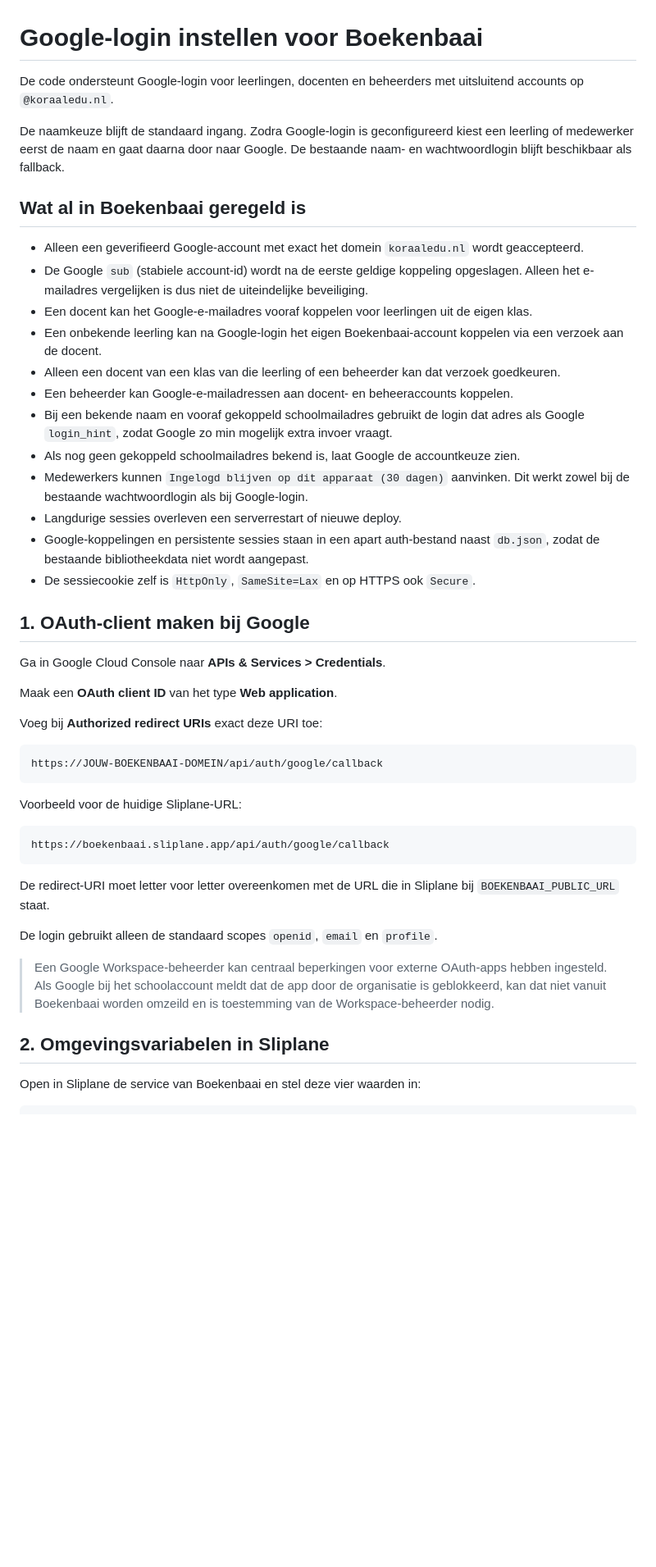
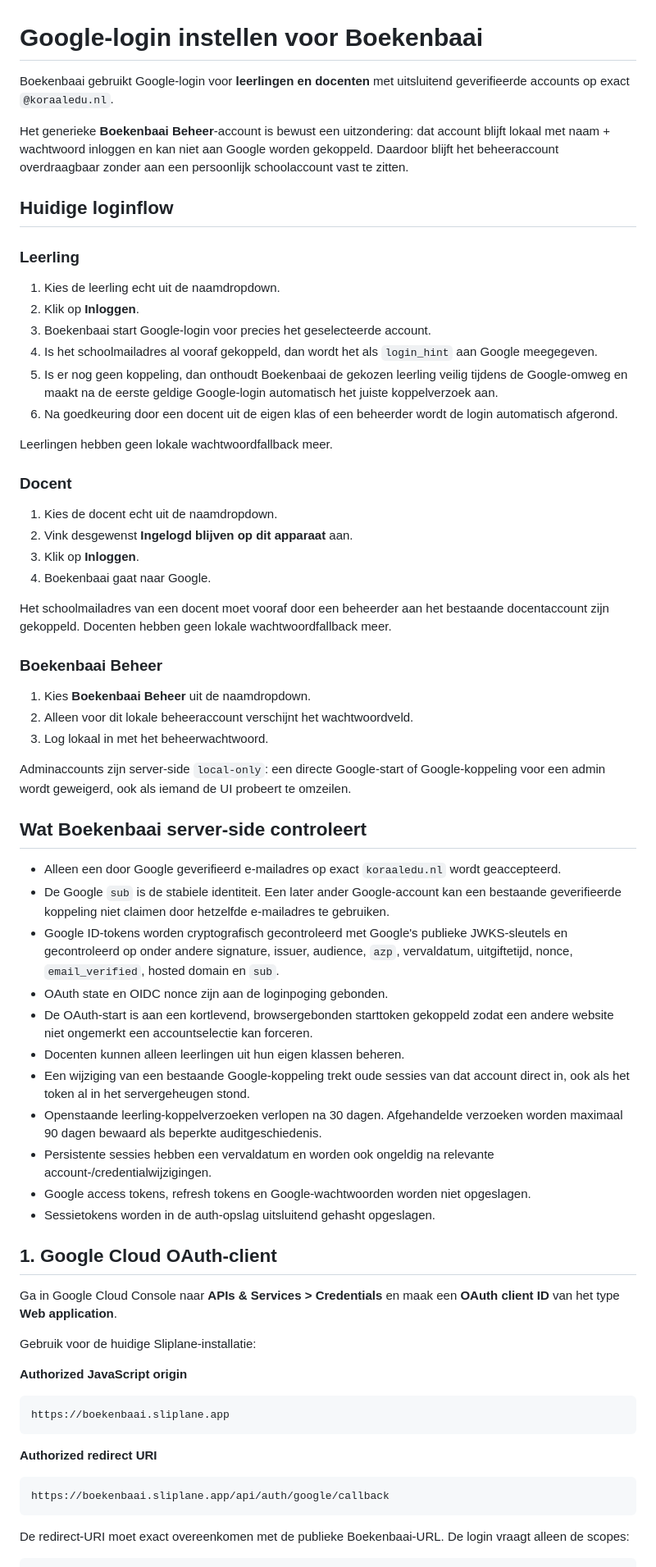
Before and after one commit to 0xGitteth/Boekenbaai, a Markdown page: GOOGLE_AUTH_SETUP.md, the part around one of its changes. Shown at 82% size. GitHub-like rendering; blank space fills up the shorter version.

Commit message:
Update Google auth production setup guide

````diff
--- a/GOOGLE_AUTH_SETUP.md
+++ b/GOOGLE_AUTH_SETUP.md
@@ -1,50 +1,71 @@
 # Google-login instellen voor Boekenbaai
 
-De code ondersteunt Google-login voor leerlingen, docenten en beheerders met uitsluitend accounts op `@koraaledu.nl`.
+Boekenbaai gebruikt Google-login voor **leerlingen en docenten** met uitsluitend geverifieerde accounts op exact `@koraaledu.nl`.
 
-De naamkeuze blijft de standaard ingang. Zodra Google-login is geconfigureerd kiest een leerling of medewerker eerst de naam en gaat daarna door naar Google. De bestaande naam- en wachtwoordlogin blijft beschikbaar als fallback.
+Het generieke **Boekenbaai Beheer**-account is bewust een uitzondering: dat account blijft lokaal met naam + wachtwoord inloggen en kan niet aan Google worden gekoppeld. Daardoor blijft het beheeraccount overdraagbaar zonder aan een persoonlijk schoolaccount vast te zitten.
 
-## Wat al in Boekenbaai geregeld is
+## Huidige loginflow
 
-- Alleen een geverifieerd Google-account met exact het domein `koraaledu.nl` wordt geaccepteerd.
-- De Google `sub` (stabiele account-id) wordt na de eerste geldige koppeling opgeslagen. Alleen het e-mailadres vergelijken is dus niet de uiteindelijke beveiliging.
-- Een docent kan het Google-e-mailadres vooraf koppelen voor leerlingen uit de eigen klas.
-- Een onbekende leerling kan na Google-login het eigen Boekenbaai-account koppelen via een verzoek aan de docent.
-- Alleen een docent van een klas van die leerling of een beheerder kan dat verzoek goedkeuren.
-- Een beheerder kan Google-e-mailadressen aan docent- en beheeraccounts koppelen.
-- Bij een bekende naam en vooraf gekoppeld schoolmailadres gebruikt de login dat adres als Google `login_hint`, zodat Google zo min mogelijk extra invoer vraagt.
-- Als nog geen gekoppeld schoolmailadres bekend is, laat Google de accountkeuze zien.
-- Medewerkers kunnen `Ingelogd blijven op dit apparaat (30 dagen)` aanvinken. Dit werkt zowel bij de bestaande wachtwoordlogin als bij Google-login.
-- Langdurige sessies overleven een serverrestart of nieuwe deploy.
-- Google-koppelingen en persistente sessies staan in een apart auth-bestand naast `db.json`, zodat de bestaande bibliotheekdata niet wordt aangepast.
-- De sessiecookie zelf is `HttpOnly`, `SameSite=Lax` en op HTTPS ook `Secure`.
+### Leerling
 
-## 1. OAuth-client maken bij Google
+1. Kies de leerling echt uit de naamdropdown.
+2. Klik op **Inloggen**.
+3. Boekenbaai start Google-login voor precies het geselecteerde account.
+4. Is het schoolmailadres al vooraf gekoppeld, dan wordt het als `login_hint` aan Google meegegeven.
+5. Is er nog geen koppeling, dan onthoudt Boekenbaai de gekozen leerling veilig tijdens de Google-omweg en maakt na de eerste geldige Google-login automatisch het juiste koppelverzoek aan.
+6. Na goedkeuring door een docent uit de eigen klas of een beheerder wordt de login automatisch afgerond.
 
-Ga in Google Cloud Console naar **APIs & Services > Credentials**.
+Leerlingen hebben geen lokale wachtwoordfallback meer.
 
-Maak een **OAuth client ID** van het type **Web application**.
+### Docent
 
-Voeg bij **Authorized redirect URIs** exact deze URI toe:
+1. Kies de docent echt uit de naamdropdown.
+2. Vink desgewenst **Ingelogd blijven op dit apparaat** aan.
+3. Klik op **Inloggen**.
+4. Boekenbaai gaat naar Google.
+
+Het schoolmailadres van een docent moet vooraf door een beheerder aan het bestaande docentaccount zijn gekoppeld. Docenten hebben geen lokale wachtwoordfallback meer.
+
+### Boekenbaai Beheer
+
+1. Kies **Boekenbaai Beheer** uit de naamdropdown.
+2. Alleen voor dit lokale beheeraccount verschijnt het wachtwoordveld.
+3. Log lokaal in met het beheerwachtwoord.
+
+Adminaccounts zijn server-side `local-only`: een directe Google-start of Google-koppeling voor een admin wordt geweigerd, ook als iemand de UI probeert te omzeilen.
+
+## Wat Boekenbaai server-side controleert
+
+- Alleen een door Google geverifieerd e-mailadres op exact `koraaledu.nl` wordt geaccepteerd.
+- De Google `sub` is de stabiele identiteit. Een later ander Google-account kan een bestaande geverifieerde koppeling niet claimen door hetzelfde e-mailadres te gebruiken.
+- Google ID-tokens worden cryptografisch gecontroleerd met Google's publieke JWKS-sleutels en gecontroleerd op onder andere signature, issuer, audience, `azp`, vervaldatum, uitgiftetijd, nonce, `email_verified`, hosted domain en `sub`.
+- OAuth state en OIDC nonce zijn aan de loginpoging gebonden.
+- De OAuth-start is aan een kortlevend, browsergebonden starttoken gekoppeld zodat een andere website niet ongemerkt een accountselectie kan forceren.
+- Docenten kunnen alleen leerlingen uit hun eigen klassen beheren.
+- Een wijziging van een bestaande Google-koppeling trekt oude sessies van dat account direct in, ook als het token al in het servergeheugen stond.
+- Openstaande leerling-koppelverzoeken verlopen na 30 dagen. Afgehandelde verzoeken worden maximaal 90 dagen bewaard als beperkte auditgeschiedenis.
+- Persistente sessies hebben een vervaldatum en worden ook ongeldig na relevante account-/credentialwijzigingen.
+- Google access tokens, refresh tokens en Google-wachtwoorden worden niet opgeslagen.
+- Sessietokens worden in de auth-opslag uitsluitend gehasht opgeslagen.
+
+## 1. Google Cloud OAuth-client
+
+Ga in Google Cloud Console naar **APIs & Services > Credentials** en maak een **OAuth client ID** van het type **Web application**.
+
+Gebruik voor de huidige Sliplane-installatie:
+
+**Authorized JavaScript origin**
 
 ```text
-https://JOUW-BOEKENBAAI-DOMEIN/api/auth/google/callback
+https://boekenbaai.sliplane.app
 ```
 
-Voorbeeld voor de huidige Sliplane-URL:
+**Authorized redirect URI**
 
 ```text
 https://boekenbaai.sliplane.app/api/auth/google/callback
 ```
 
-De redirect-URI moet letter voor letter overeenkomen met de URL die in Sliplane bij `BOEKENBAAI_PUBLIC_URL` staat.
-
-De login gebruikt alleen de standaard scopes `openid`, `email` en `profile`.
-
-> Een Google Workspace-beheerder kan centraal beperkingen voor externe OAuth-apps hebben ingesteld. Als Google bij het schoolaccount meldt dat de app door de organisatie is geblokkeerd, kan dat niet vanuit Boekenbaai worden omzeild en is toestemming van de Workspace-beheerder nodig.
-
-## 2. Omgevingsvariabelen in Sliplane
-
-Open in Sliplane de service van Boekenbaai en stel deze vier waarden in:
+De redirect-URI moet exact overeenkomen met de publieke Boekenbaai-URL. De login vraagt alleen de scopes:
 
 ```text
````
Also changed, not shown: other parts of GOOGLE_AUTH_SETUP.md (+85 -57 lines).
